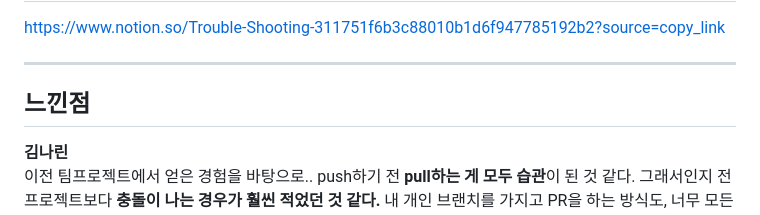
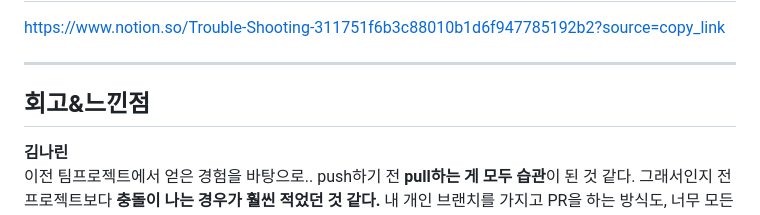
Before and after one commit to narin116/codeit-fs12-team3-fansite, a Markdown page: README.md, the part around the change. Drawn GitHub-style.

Commit message:
docs: readme 느낀점 약간 수정

```diff
--- a/README.md
+++ b/README.md
@@ -178,7 +178,7 @@ https://www.notion.so/Trouble-Shooting-311751f6b3c88010b1d6f947785192b2?source=c
 
 ---
 
-## 느낀점
+## 회고&느낀점
 **김나린**<br/>
  이전 팀프로젝트에서 얻은 경험을 바탕으로.. push하기 전 **pull하는 게 모두 습관**이 된 것 같다. 그래서인지 전 프로젝트보다 **충돌이 나는 경우가 훨씬 적었던 것 같다.** 내 개인 브랜치를 가지고 PR을 하는 방식도, 너무 모든 커밋을 dev에 기록에 남기는 것보다, 그래도 중요한 것들 위주로 굵직하게 dev에 기록을 남길 수 있으니 더 깔끔한 것 같아 좋았다.
 <br/><br/>
```
